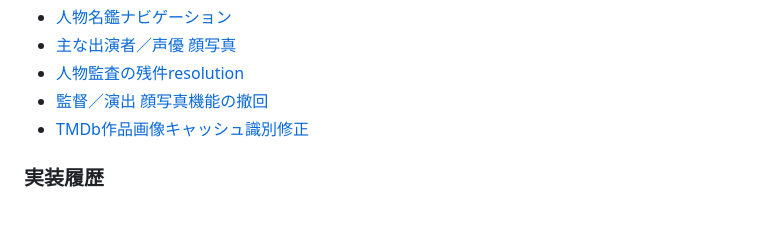
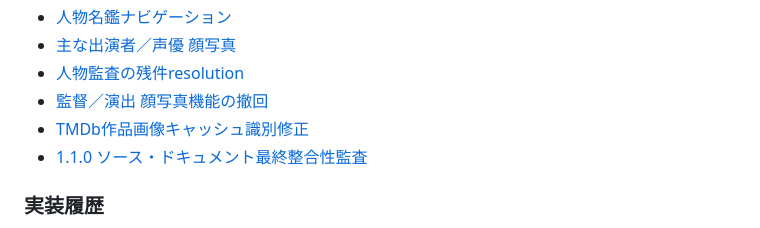
Before and after one commit to k-systems202208/video-source-library, a Markdown page: README.md, the part around the change. GitHub-like rendering.

Commit message:
Link final consistency audit from README

```diff
--- a/README.md
+++ b/README.md
@@ -368,6 +368,7 @@ CIはWindows / Python 3.11・3.13です。全テスト成功後にWindowsイン
 - [人物監査の残件resolution](docs/76-1.1.0-people-audit-residual-resolution.md)
 - [監督／演出 顔写真機能の撤回](docs/77-1.1.0-director-profile-images-withdrawn.md)
 - [TMDb作品画像キャッシュ識別修正](docs/78-1.1.0-tmdb-image-cache-identity.md)
+- [1.1.0 ソース・ドキュメント最終整合性監査](docs/79-1.1.0-final-consistency-audit.md)
 
 ### 実装履歴
 Phase別・バージョン別の詳細記録は `docs/` 配下に保持します。過去時点の設計判断を残すため、履歴文書は現在仕様へ機械的に書き換えません。
```
